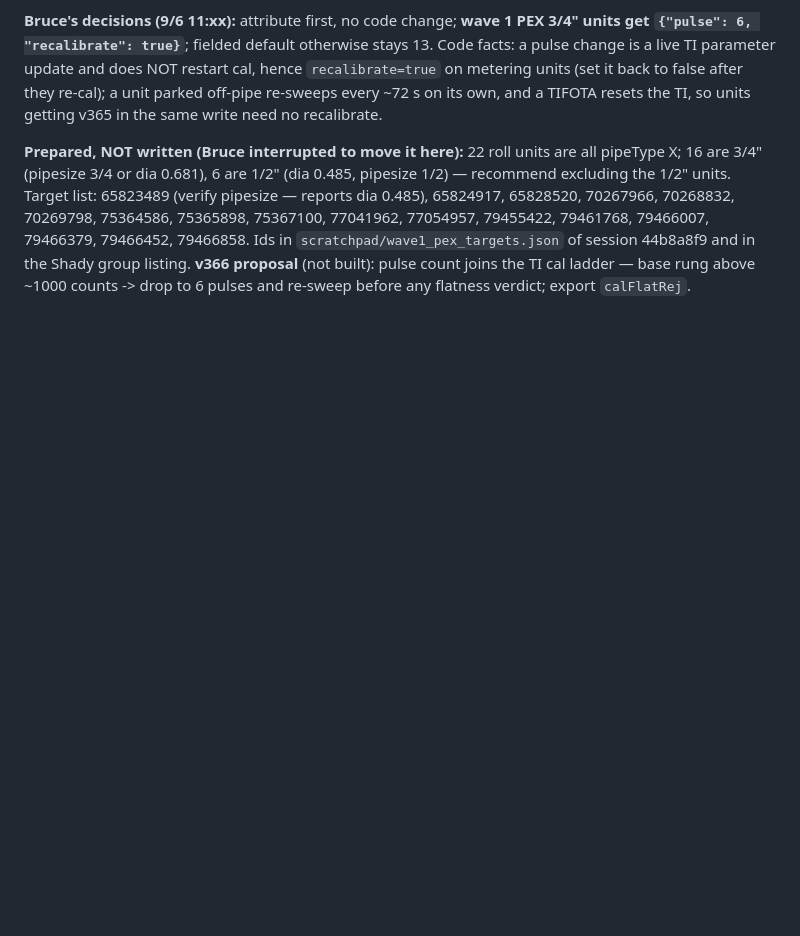
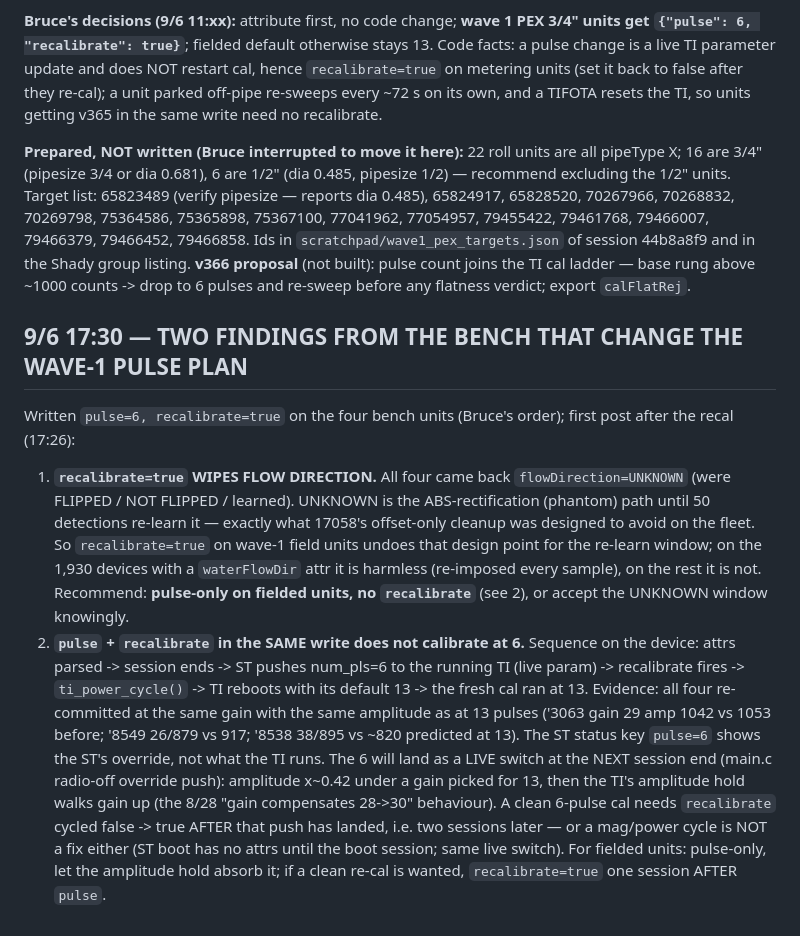
Before and after one commit to brucedune/thingsboard-widgets, a Markdown page: fw-17058-bench-reply.md, the part around the change. Drawn GitHub-style; blank space fills up the shorter version.

Commit message:
Bench: recalibrate wipes flowDirection; pulse+recalibrate in one write calibrates at 13 (TI reboot after push) — flagged for wave 1
Co-Authored-By: Claude Fable 5.1 <noreply@anthropic.com>

```diff
--- a/fw-17058-bench-reply.md
+++ b/fw-17058-bench-reply.md
@@ -114,3 +114,34 @@ are all pipeType X; 16 are 3/4" (pipesize 3/4 or dia 0.681), 6 are 1/2"
 group listing. **v366 proposal** (not built): pulse count joins the TI cal
 ladder — base rung above ~1000 counts -> drop to 6 pulses and re-sweep before
 any flatness verdict; export `calFlatRej`.
+
+## 9/6 17:30 — TWO FINDINGS FROM THE BENCH THAT CHANGE THE WAVE-1 PULSE PLAN
+
+Written `pulse=6, recalibrate=true` on the four bench units (Bruce's order);
+first post after the recal (17:26):
+
+1. **`recalibrate=true` WIPES FLOW DIRECTION.** All four came back
+   `flowDirection=UNKNOWN` (were FLIPPED / NOT FLIPPED / learned). UNKNOWN is
+   the ABS-rectification (phantom) path until 50 detections re-learn it —
+   exactly what 17058's offset-only cleanup was designed to avoid on the
+   fleet. So `recalibrate=true` on wave-1 field units undoes that design
+   point for the re-learn window; on the 1,930 devices with a `waterFlowDir`
+   attr it is harmless (re-imposed every sample), on the rest it is not.
+   Recommend: **pulse-only on fielded units, no `recalibrate`** (see 2), or
+   accept the UNKNOWN window knowingly.
+2. **`pulse` + `recalibrate` in the SAME write does not calibrate at 6.**
+   Sequence on the device: attrs parsed -> session ends -> ST pushes
+   num_pls=6 to the running TI (live param) -> recalibrate fires ->
+   `ti_power_cycle()` -> TI reboots with its default 13 -> the fresh cal ran
+   at 13. Evidence: all four re-committed at the same gain with the same
+   amplitude as at 13 pulses ('3063 gain 29 amp 1042 vs 1053 before; '8549
+   26/879 vs 917; '8538 38/895 vs ~820 predicted at 13). The ST status key
+   `pulse=6` shows the ST's override, not what the TI runs. The 6 will land
+   as a LIVE switch at the NEXT session end (main.c radio-off override push):
+   amplitude x~0.42 under a gain picked for 13, then the TI's amplitude hold
+   walks gain up (the 8/28 "gain compensates 28->30" behaviour). A clean
+   6-pulse cal needs `recalibrate` cycled false -> true AFTER that push has
+   landed, i.e. two sessions later — or a mag/power cycle is NOT a fix
+   either (ST boot has no attrs until the boot session; same live switch).
+   For fielded units: pulse-only, let the amplitude hold absorb it; if a
+   clean re-cal is wanted, `recalibrate=true` one session AFTER `pulse`.
```
Also changed, not shown: fw-17047-bugfix-handoff.md (+25 -0 lines).
